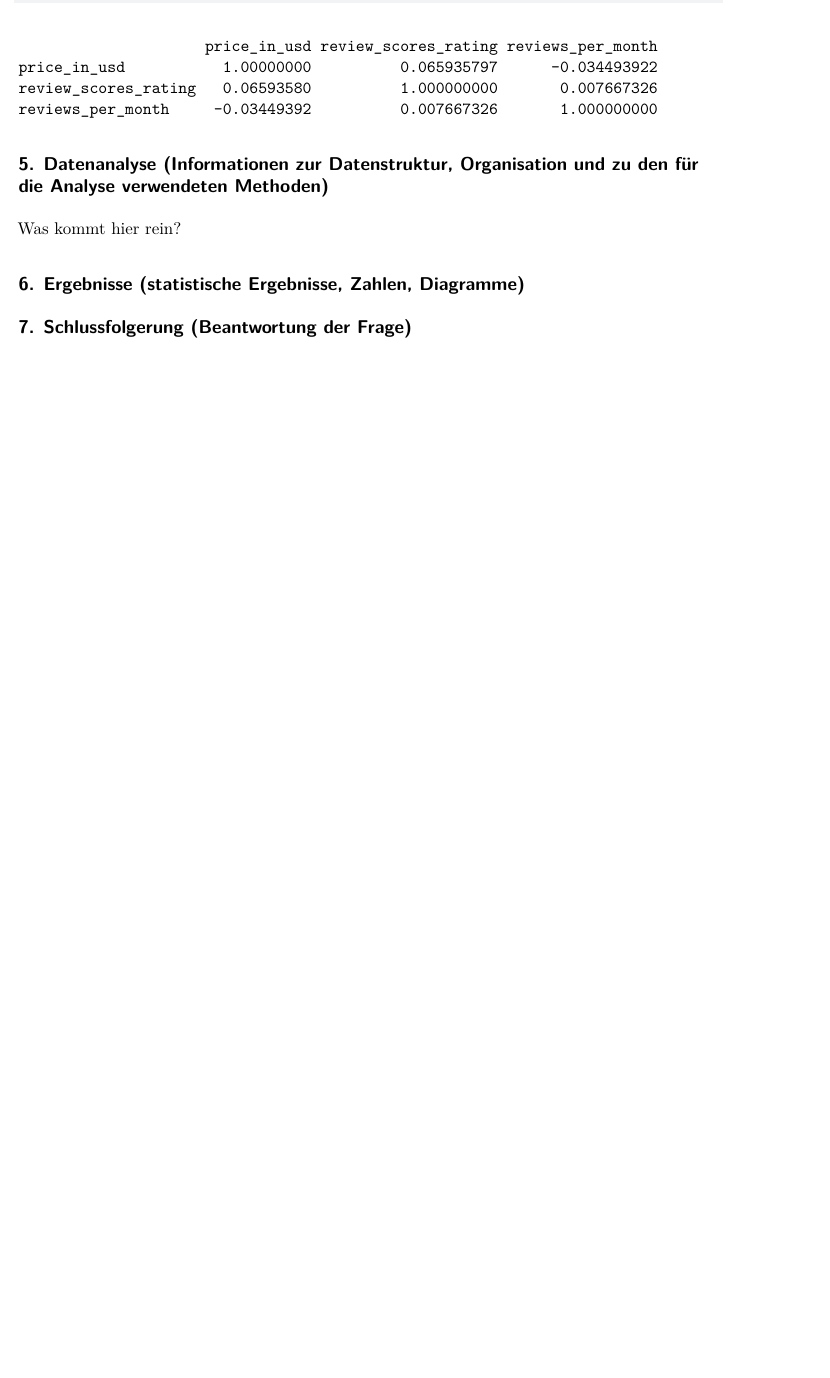
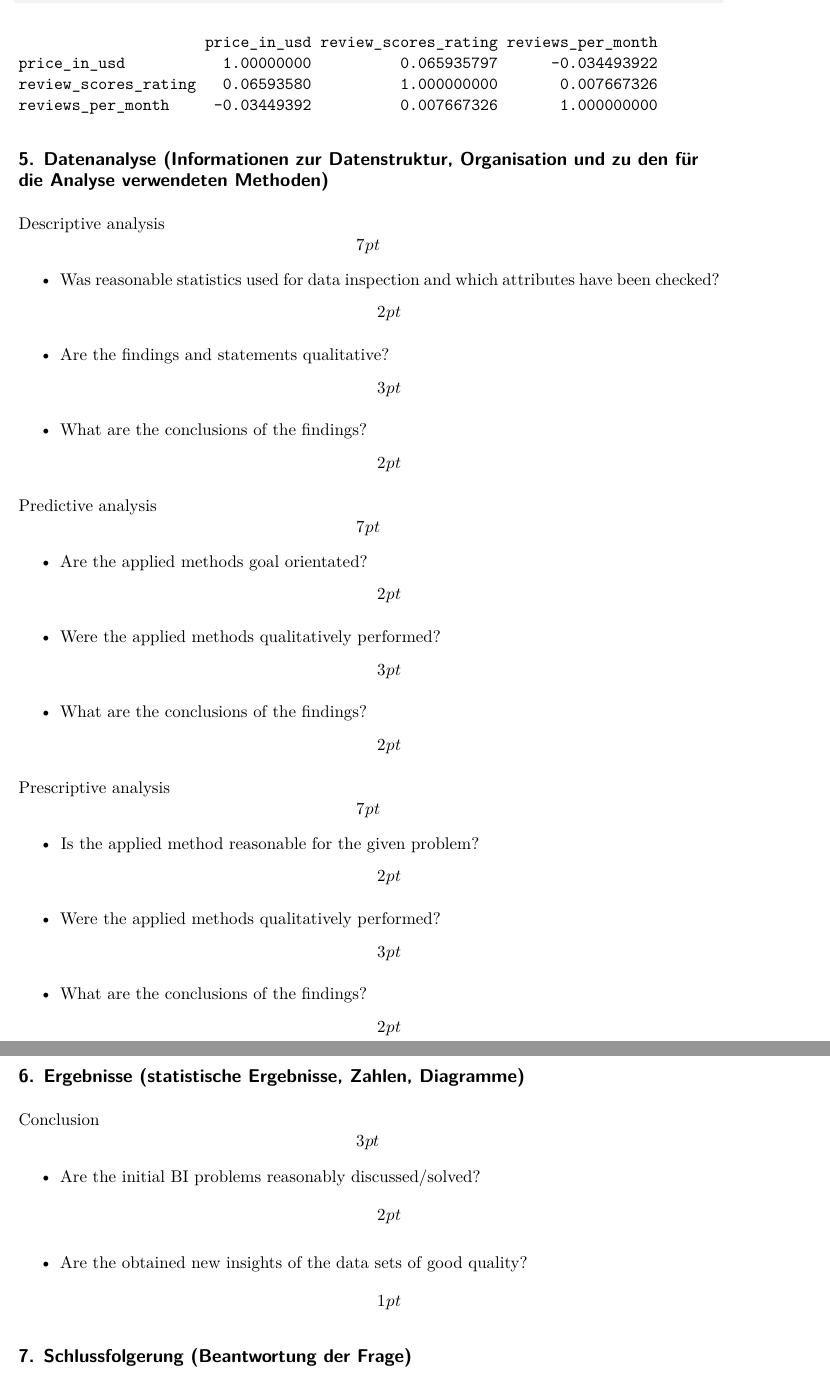
Before and after one commit to jovanpajic/BIDS_FS24, a Quarto document (main.qmd): part of page 7 of 8 before the commit and two parts of pages 8 and 9 of 9 after it, the two joined at a grey line, cut so that both start at the same text, the shorter picture padded with empty space. Rendered offline with R 4.5, knitr and Pandoc in place of Quarto, then LaTeX, with nearby package versions; drawn as R Markdown's standard PDF in place of the format the file asks for.

Commit message:
Einfügen Fragen

````diff
--- a/main.qmd
+++ b/main.qmd
@@ -151,13 +157,41 @@ print(correlation_matrix)
 
 ## 5. Datenanalyse (Informationen zur Datenstruktur, Organisation und zu den für die Analyse verwendeten Methoden)
 
-Was kommt hier rein?
+Descriptive analysis \[7pt\]
+
+-   Was reasonable statistics used for data inspection and which attributes have been checked? \[2pt\]
+
+-   Are the findings and statements qualitative? \[3pt\]
+
+-   What are the conclusions of the findings? \[2pt\]
+
+Predictive analysis \[7pt\]
+
+-   Are the applied methods goal orientated? \[2pt\]
+
+-   Were the applied methods qualitatively performed? \[3pt\]
+
+-   What are the conclusions of the findings? \[2pt\]
+
+Prescriptive analysis \[7pt\]
+
+-   Is the applied method reasonable for the given problem? \[2pt\]
+
+-   Were the applied methods qualitatively performed? \[3pt\]
+
+-   What are the conclusions of the findings? \[2pt\]
 
 ```{r}
 
 ```
 
 ## 6. Ergebnisse (statistische Ergebnisse, Zahlen, Diagramme)
+
+Conclusion \[3pt\]
+
+-   Are the initial BI problems reasonably discussed/solved? \[2pt\]
+
+-   Are the obtained new insights of the data sets of good quality? \[1pt\]
 
 ## 7. Schlussfolgerung (Beantwortung der Frage)
 
````
Also changed, not shown: main.qmd (6 more changed lines).
